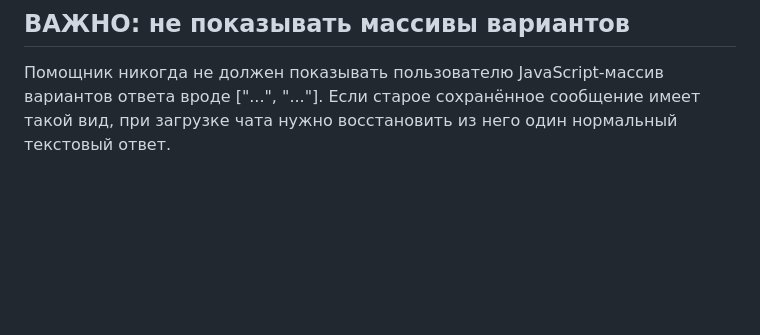
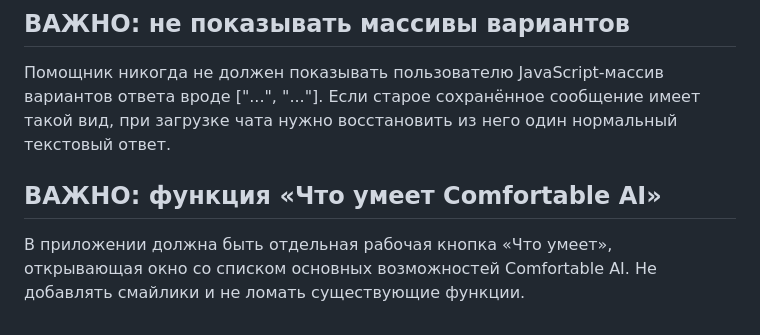
Before and after one commit to ibrahimmisraccaunt-a11y/Comfortable-AI, a Markdown page: PROJECT_RULES.md, the part around the change. Rendered like a GitHub page; blank space fills up the shorter version.

Commit message:
Save capabilities panel requirement

```diff
--- a/PROJECT_RULES.md
+++ b/PROJECT_RULES.md
@@ -112,3 +112,7 @@ Comfortable AI может давать только общую, осторожн
 
 ## ВАЖНО: не показывать массивы вариантов
 Помощник никогда не должен показывать пользователю JavaScript-массив вариантов ответа вроде ["...", "..."]. Если старое сохранённое сообщение имеет такой вид, при загрузке чата нужно восстановить из него один нормальный текстовый ответ.
+
+
+## ВАЖНО: функция «Что умеет Comfortable AI»
+В приложении должна быть отдельная рабочая кнопка «Что умеет», открывающая окно со списком основных возможностей Comfortable AI. Не добавлять смайлики и не ломать существующие функции.
```
